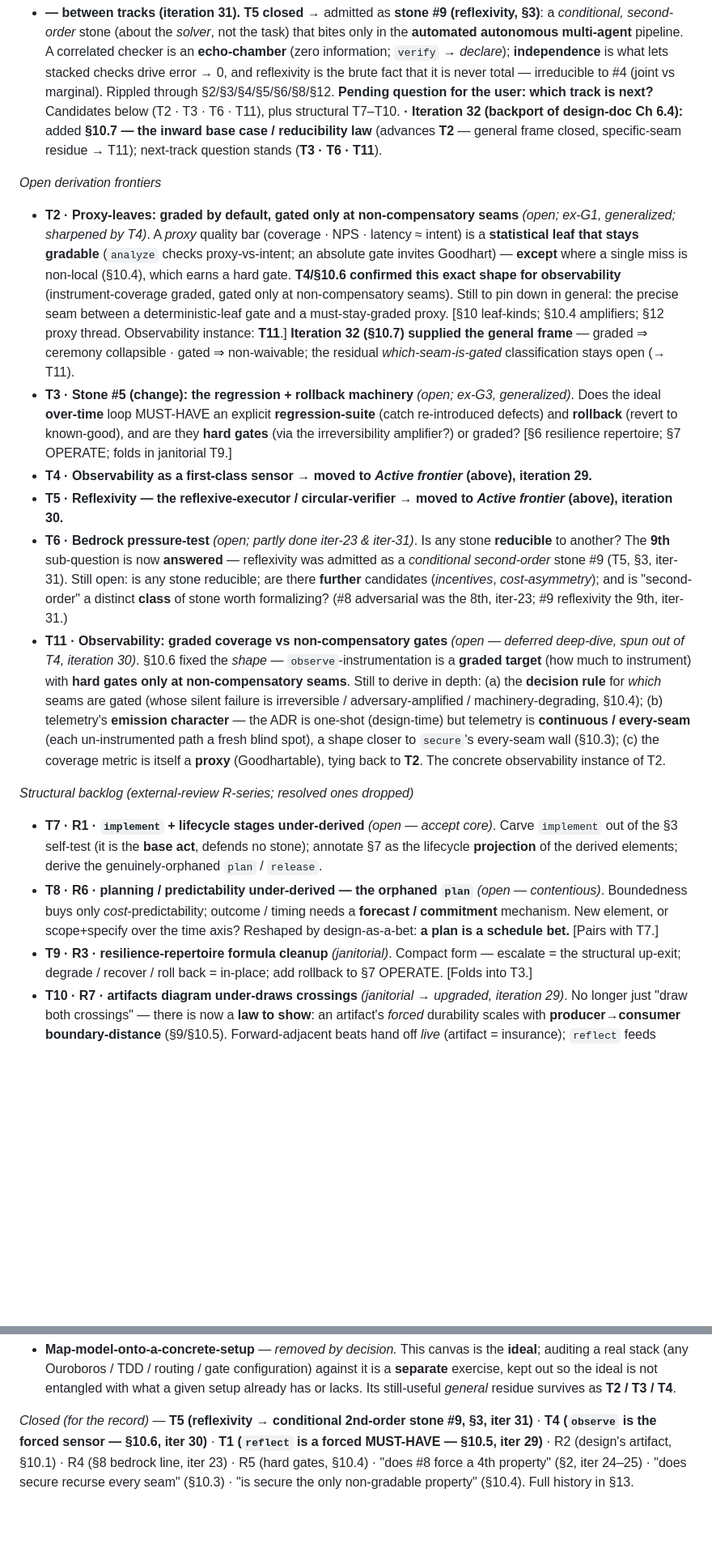
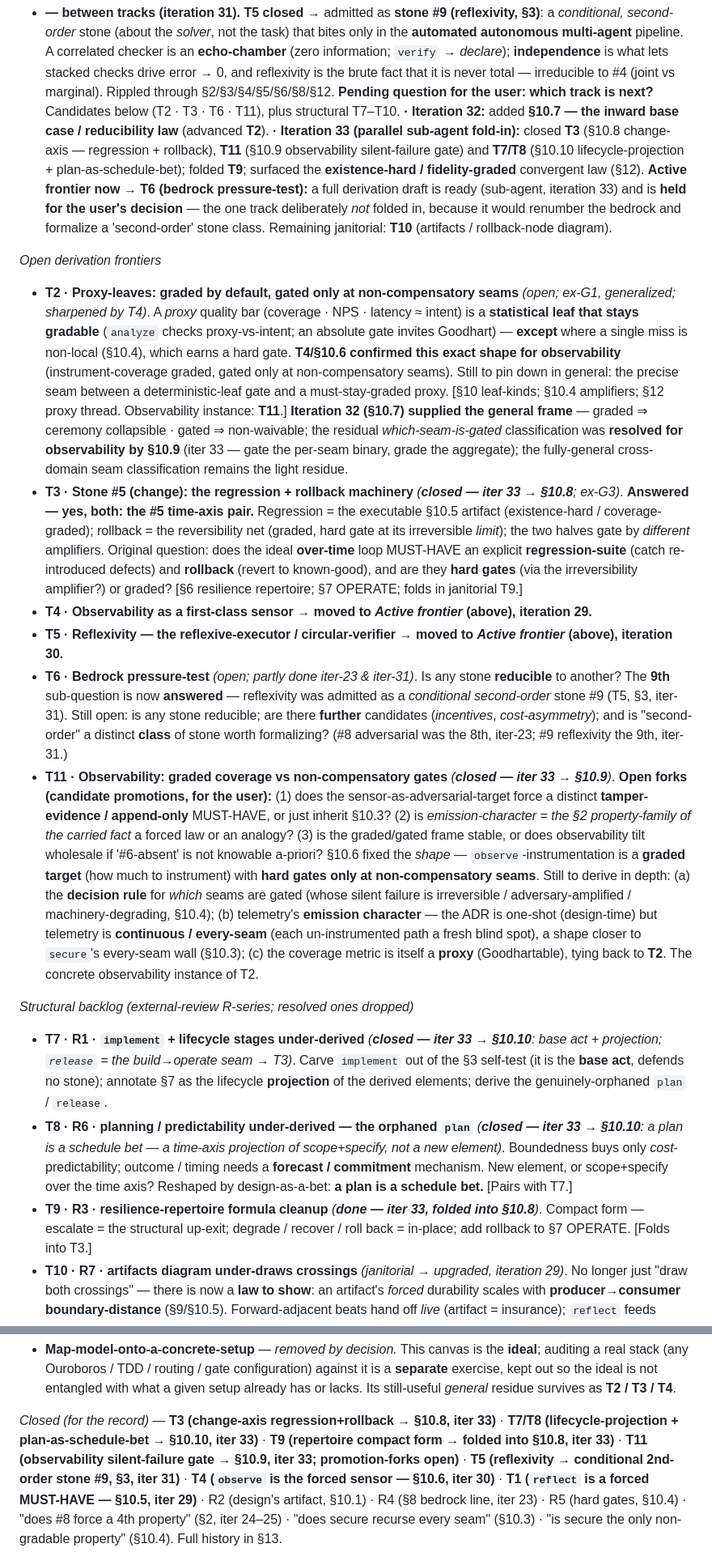
Before and after one commit to deepakdgupta1/agent, a Markdown page: sdlc-first-principles-canvas.md, 2 parts joined by grey strips. Shown at 81% size. Rendered like a GitHub page; blank space fills up the shorter version.

Commit message:
housekeep:Backing up local updates to cloud via GitHub for development to continue from another machine

```diff
--- a/sdlc-first-principles-canvas.md
+++ b/sdlc-first-principles-canvas.md
@@ -881,9 +908,14 @@ _Active frontier_
   `verify` → *declare*); **independence** is what lets stacked checks drive error → 0, and reflexivity is
   the brute fact that it is never total — irreducible to #4 (joint vs marginal). Rippled through
   §2/§3/§4/§5/§6/§8/§12. **Pending question for the user: which track is next?** Candidates below (T2 · T3 ·
-  T6 · T11), plus structural T7–T10. **· Iteration 32 (backport of design-doc Ch 6.4):** added **§10.7 — the inward
-  base case / reducibility law** (advances **T2** — general frame closed, specific-seam residue → T11);
-  next-track question stands (**T3 · T6 · T11**).
+  T6 · T11), plus structural T7–T10. **· Iteration 32:** added **§10.7 — the inward base case / reducibility
+  law** (advanced **T2**). **· Iteration 33 (parallel sub-agent fold-in):** closed **T3** (§10.8 change-axis —
+  regression + rollback), **T11** (§10.9 observability silent-failure gate) and **T7/T8** (§10.10
+  lifecycle-projection + plan-as-schedule-bet); folded **T9**; surfaced the **existence-hard / fidelity-graded**
+  convergent law (§12). **Active frontier now → T6 (bedrock pressure-test):** a full derivation draft is ready
+  (sub-agent, iteration 33) and is **held for the user's decision** — the one track deliberately *not* folded
+  in, because it would renumber the bedrock and formalize a 'second-order' stone class. Remaining janitorial:
+  **T10** (artifacts / rollback-node diagram).
 
 _Open derivation frontiers_
 - **T2 · Proxy-leaves: graded by default, gated only at non-compensatory seams** *(open; ex-G1,
@@ -894,8 +926,13 @@ _Open derivation frontiers_
   non-compensatory seams). Still to pin down in general: the precise seam between a deterministic-leaf gate
   and a must-stay-graded proxy. [§10 leaf-kinds; §10.4 amplifiers; §12 proxy thread. Observability
   instance: **T11**.] **Iteration 32 (§10.7) supplied the general frame** — graded ⇒ ceremony collapsible ·
-  gated ⇒ non-waivable; the residual *which-seam-is-gated* classification stays open (→ T11).
-- **T3 · Stone #5 (change): the regression + rollback machinery** *(open; ex-G3, generalized)*. Does the
+  gated ⇒ non-waivable; the residual *which-seam-is-gated* classification was **resolved for observability by
+§10.9** (iter 33 — gate the per-seam binary, grade the aggregate); the fully-general cross-domain seam
+classification remains the light residue.
+- **T3 · Stone #5 (change): the regression + rollback machinery** *(**closed — iter 33 → §10.8**; ex-G3)*.
+  **Answered — yes, both: the #5 time-axis pair.** Regression = the executable §10.5 artifact
+  (existence-hard / coverage-graded); rollback = the reversibility net (graded, hard gate at its irreversible
+  *limit*); the two halves gate by *different* amplifiers. Original question: does the
   ideal **over-time** loop MUST-HAVE an explicit **regression-suite** (catch re-introduced defects) and
   **rollback** (revert to known-good), and are they **hard gates** (via the irreversibility amplifier?)
   or graded? [§6 resilience repertoire; §7 OPERATE; folds in janitorial T9.]
@@ -907,8 +944,12 @@ _Open derivation frontiers_
   second-order* stone #9 (T5, §3, iter-31). Still open: is any stone reducible; are there **further**
   candidates (*incentives*, *cost-asymmetry*); and is "second-order" a distinct **class** of stone worth
   formalizing? (#8 adversarial was the 8th, iter-23; #9 reflexivity the 9th, iter-31.)
-- **T11 · Observability: graded coverage vs non-compensatory gates** *(open — deferred deep-dive, spun out
-  of T4, iteration 30)*. §10.6 fixed the *shape* — `observe`-instrumentation is a **graded target** (how
+- **T11 · Observability: graded coverage vs non-compensatory gates** *(**closed — iter 33 → §10.9**)*.
+  **Open forks (candidate promotions, for the user):** (1) does the sensor-as-adversarial-target force a
+  distinct **tamper-evidence / append-only** MUST-HAVE, or just inherit §10.3? (2) is *emission-character =
+  the §2 property-family of the carried fact* a forced law or an analogy? (3) is the graded/gated frame
+  stable, or does observability tilt wholesale if '#6-absent' is not knowable a-priori? §10.6 fixed the
+  *shape* — `observe`-instrumentation is a **graded target** (how
   much to instrument) with **hard gates only at non-compensatory seams**. Still to derive in depth: (a) the
   **decision rule** for *which* seams are gated (whose silent failure is irreversible / adversary-amplified
   / machinery-degrading, §10.4); (b) telemetry's **emission character** — the ADR is one-shot (design-time)
@@ -917,14 +958,16 @@ _Open derivation frontiers_
   tying back to **T2**. The concrete observability instance of T2.
 
 _Structural backlog (external-review R-series; resolved ones dropped)_
-- **T7 · R1 · `implement` + lifecycle stages under-derived** *(open — accept core)*. Carve `implement`
+- **T7 · R1 · `implement` + lifecycle stages under-derived** *(**closed — iter 33 → §10.10**: base act +
+  projection; `release` = the build→operate seam → T3)*. Carve `implement`
   out of the §3 self-test (it is the **base act**, defends no stone); annotate §7 as the lifecycle
   **projection** of the derived elements; derive the genuinely-orphaned `plan` / `release`.
-- **T8 · R6 · planning / predictability under-derived — the orphaned `plan`** *(open — contentious)*.
+- **T8 · R6 · planning / predictability under-derived — the orphaned `plan`** *(**closed — iter 33 → §10.10**:
+  a plan is a *schedule bet* — a time-axis projection of scope+specify, not a new element)*.
   Boundedness buys only *cost*-predictability; outcome / timing needs a **forecast / commitment**
   mechanism. New element, or scope+specify over the time axis? Reshaped by design-as-a-bet: **a plan is a
   schedule bet.** [Pairs with T7.]
-- **T9 · R3 · resilience-repertoire formula cleanup** *(janitorial)*. Compact form — escalate = the
+- **T9 · R3 · resilience-repertoire formula cleanup** *(**done — iter 33, folded into §10.8**)*. Compact form — escalate = the
   structural up-exit; degrade / recover / roll back = in-place; add rollback to §7 OPERATE. [Folds into T3.]
 - **T10 · R7 · artifacts diagram under-draws crossings** *(janitorial → upgraded, iteration 29)*. No
   longer just "draw both crossings" — there is now a **law to show**: an artifact's *forced* durability
@@ -940,7 +983,10 @@ _Descoped (iteration 28)_
   kept out so the ideal is not entangled with what a given setup already has or lacks. Its still-useful
   *general* residue survives as **T2 / T3 / T4**.
 
-_Closed (for the record)_ — **T5 (reflexivity → conditional 2nd-order stone #9, §3, iter 31)** · **T4
+_Closed (for the record)_ — **T3 (change-axis regression+rollback → §10.8, iter 33)** · **T7/T8
+(lifecycle-projection + plan-as-schedule-bet → §10.10, iter 33)** · **T9 (repertoire compact form → folded
+into §10.8, iter 33)** · **T11 (observability silent-failure gate → §10.9, iter 33; promotion-forks open)** ·
+**T5 (reflexivity → conditional 2nd-order stone #9, §3, iter 31)** · **T4
 (`observe` is the forced sensor — §10.6, iter 30)** · **T1 (`reflect` is a forced MUST-HAVE — §10.5, iter
 29)** · R2 (design's artifact, §10.1) · R4 (§8 bedrock line, iter 23) ·
 R5 (hard gates, §10.4) · "does #8 force a 4th property" (§2, iter 24–25) · "does secure recurse every
```
Also changed, not shown: other parts of sdlc-first-principles-canvas.md (+29 -2 lines).
